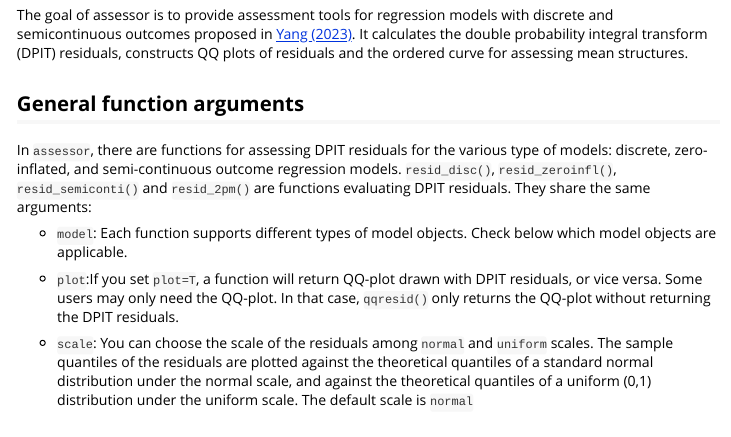
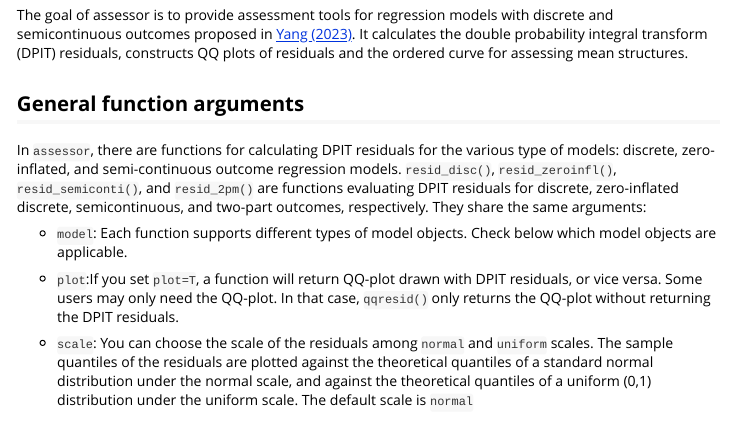
Before and after one commit to jhlee1408/assessor, an R Markdown document (vignettes/assessor.Rmd): the page in a window 1100 px wide, from 130 px down. Rendered offline with R 4.5, knitr and Pandoc, with nearby package versions; some code elsewhere in the file could not run offline.

Commit message:
Website edits

```diff
--- a/vignettes/assessor.Rmd
+++ b/vignettes/assessor.Rmd
@@ -22,7 +22,7 @@ structures.
 
 
 ## General function arguments
-In `assessor`, there are functions for assessing DPIT residuals for the various type of models: discrete, zero-inflated, and semi-continuous outcome regression models. `resid_disc()`, `resid_zeroinfl()`, `resid_semiconti()` and `resid_2pm()` are functions evaluating DPIT residuals.
+In `assessor`, there are functions for calculating DPIT residuals for the various type of models: discrete, zero-inflated, and semi-continuous outcome regression models. `resid_disc()`, `resid_zeroinfl()`, `resid_semiconti()`, and `resid_2pm()` are functions evaluating DPIT residuals for discrete, zero-inflated discrete, semicontinuous, and two-part outcomes, respectively.
 They share the same arguments:
 
 * `model`: Each function supports different types of model objects. Check below which model objects are applicable.
```
